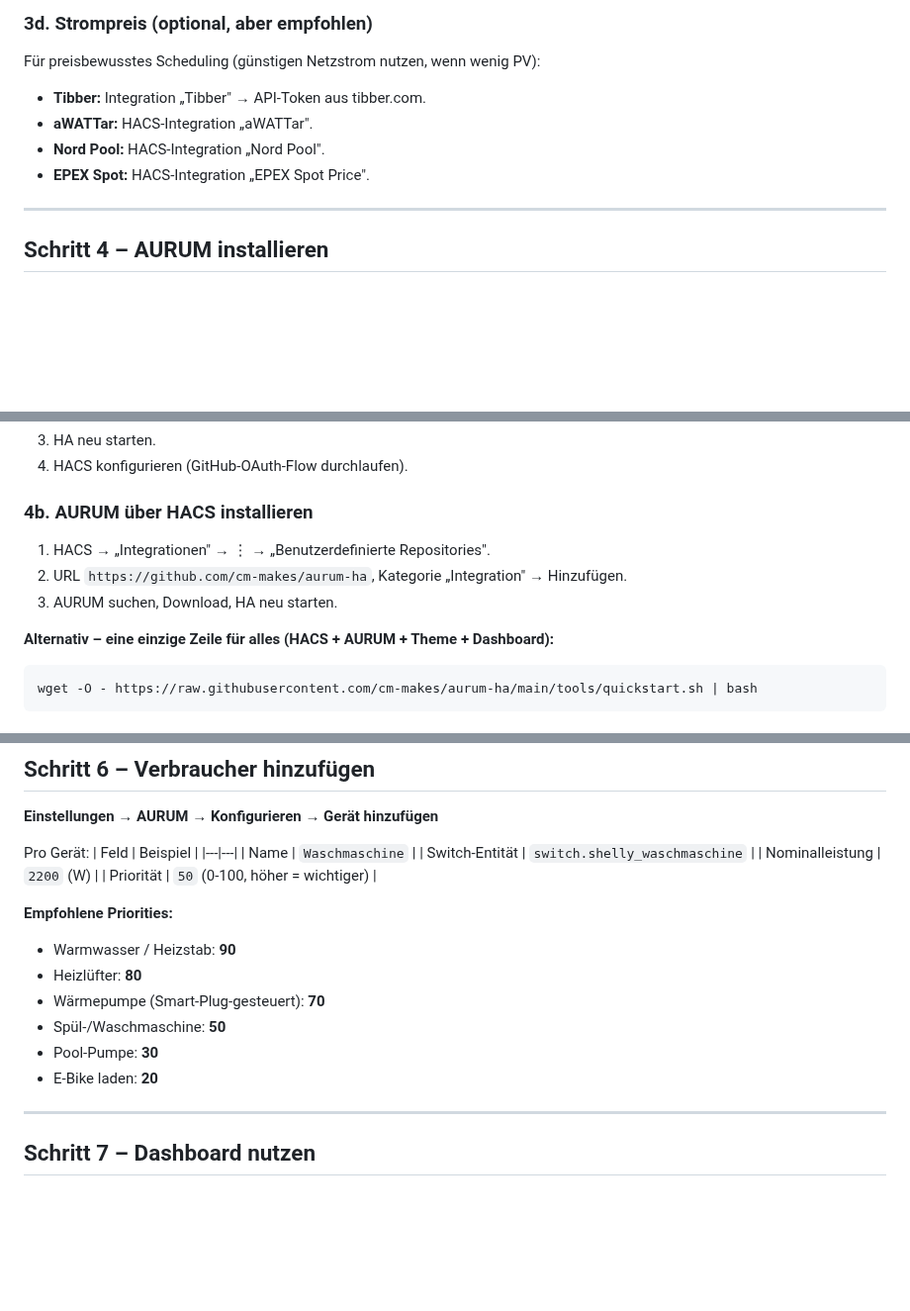
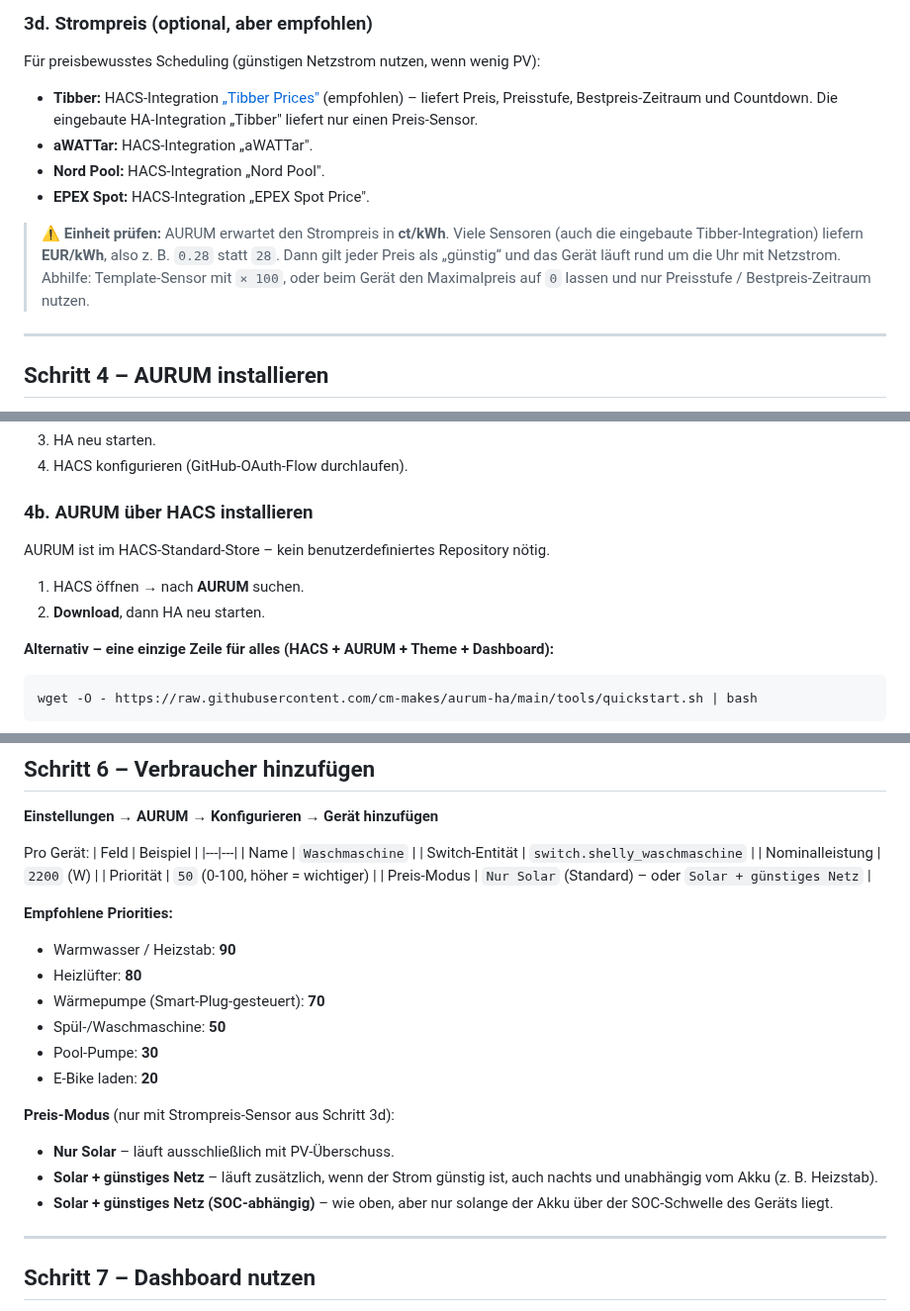
Before and after one commit to cm-makes/aurum-ha, a Markdown page: docs/QUICKSTART.md, 3 parts joined by grey strips. Shown at 99% size. Rendered like a GitHub page; blank space fills up the shorter version.

```diff
--- a/docs/QUICKSTART.md
+++ b/docs/QUICKSTART.md
@@ -100,10 +100,19 @@ Du landest auf dem Standard-Dashboard „Übersicht".
 
 Für preisbewusstes Scheduling (günstigen Netzstrom nutzen, wenn wenig PV):
 
-- **Tibber:** Integration „Tibber" → API-Token aus tibber.com.
+- **Tibber:** HACS-Integration [„Tibber Prices"](https://github.com/jpawlowski/hass.tibber_prices)
+  (empfohlen) – liefert Preis, Preisstufe, Bestpreis-Zeitraum und Countdown.
+  Die eingebaute HA-Integration „Tibber" liefert nur einen Preis-Sensor.
 - **aWATTar:** HACS-Integration „aWATTar".
 - **Nord Pool:** HACS-Integration „Nord Pool".
 - **EPEX Spot:** HACS-Integration „EPEX Spot Price".
+
+> ⚠️ **Einheit prüfen:** AURUM erwartet den Strompreis in **ct/kWh**. Viele
+> Sensoren (auch die eingebaute Tibber-Integration) liefern **EUR/kWh**, also
+> z. B. `0.28` statt `28`. Dann gilt jeder Preis als „günstig“ und das Gerät
+> läuft rund um die Uhr mit Netzstrom. Abhilfe: Template-Sensor mit `× 100`,
+> oder beim Gerät den Maximalpreis auf `0` lassen und nur Preisstufe /
+> Bestpreis-Zeitraum nutzen.
 
 ---
 
@@ -125,9 +134,10 @@ Nur falls AURUM noch fehlt (z. B. bei einer Standard-HAOS-Installation):
 
 ### 4b. AURUM über HACS installieren
 
-1. HACS → „Integrationen" → ⋮ → „Benutzerdefinierte Repositories".
-2. URL `https://github.com/cm-makes/aurum-ha`, Kategorie „Integration" → Hinzufügen.
-3. AURUM suchen, Download, HA neu starten.
+AURUM ist im HACS-Standard-Store – kein benutzerdefiniertes Repository nötig.
+
+1. HACS öffnen → nach **AURUM** suchen.
+2. **Download**, dann HA neu starten.
 
 **Alternativ – eine einzige Zeile für alles (HACS + AURUM + Theme + Dashboard):**
 
@@ -169,6 +179,7 @@ Pro Gerät:
 | Switch-Entität | `switch.shelly_waschmaschine` |
 | Nominalleistung | `2200` (W) |
 | Priorität | `50` (0-100, höher = wichtiger) |
+| Preis-Modus | `Nur Solar` (Standard) – oder `Solar + günstiges Netz` |
 
 **Empfohlene Priorities:**
 - Warmwasser / Heizstab: **90**
@@ -177,6 +188,13 @@ Pro Gerät:
 - Spül-/Waschmaschine: **50**
 - Pool-Pumpe: **30**
 - E-Bike laden: **20**
+
+**Preis-Modus** (nur mit Strompreis-Sensor aus Schritt 3d):
+- **Nur Solar** – läuft ausschließlich mit PV-Überschuss.
+- **Solar + günstiges Netz** – läuft zusätzlich, wenn der Strom günstig ist,
+  auch nachts und unabhängig vom Akku (z. B. Heizstab).
+- **Solar + günstiges Netz (SOC-abhängig)** – wie oben, aber nur solange der
+  Akku über der SOC-Schwelle des Geräts liegt.
 
 ---
 
```
Also changed, not shown: other parts of docs/QUICKSTART.md (+0 -9 lines), README.md (+16 -6 lines), docs/config-flow.png, docs/dashboard.png, docs/device-config.png.
